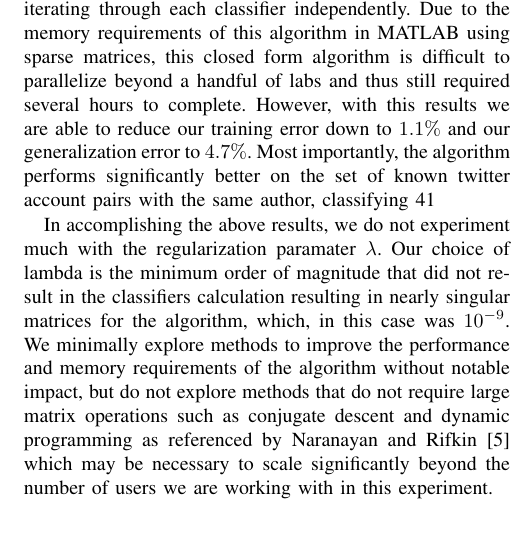
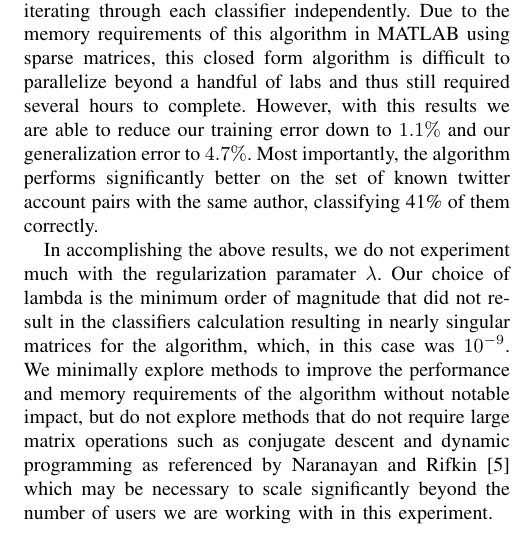
Before and after one commit to lindauer/twitauth, a LaTeX paper (doc/finalreport.tex): part of one column of page 4 of 4, cut so that both start at the same text. Compiled offline with pdfLaTeX.

Commit message:
Minor fix in the percentage report of RLSC

```diff
--- a/doc/finalreport.tex
+++ b/doc/finalreport.tex
@@ -663,7 +663,7 @@ $$J(\theta) = \frac{1}{2} (X\theta - \vec{y})^T \Phi_j (X\theta-\vec{y}) + \lamb
 $$ \bigtriangledown_\theta J(\theta) = X^T \Phi_j X \theta -X^T \Phi_j \vec{y} +2 \lambda \theta = 0$$
 $$ \theta= (X^T\Phi_j X+2 \lambda I)^{-1} X^T \Phi_j \vec{y}$$
 
-Using this closed form requires the generation of $\Phi \in \Re^{500k x 500k}$   for each of the 844 classifiers and requires  iterating through each classifier independently.  Due to the memory requirements of this algorithm in MATLAB using sparse matrices, this closed form algorithm is difficult to parallelize beyond a handful of labs and thus still required several hours to complete.  However, with this results we are able to reduce our training error down to $1.1\%$ and our generalization error to $4.7\%$.  Most importantly,  the algorithm performs significantly better on the set of known twitter account pairs with the same author, classifying 41% of them correctly.
+Using this closed form requires the generation of $\Phi \in \Re^{500k x 500k}$   for each of the 844 classifiers and requires  iterating through each classifier independently.  Due to the memory requirements of this algorithm in MATLAB using sparse matrices, this closed form algorithm is difficult to parallelize beyond a handful of labs and thus still required several hours to complete.  However, with this results we are able to reduce our training error down to $1.1\%$ and our generalization error to $4.7\%$.  Most importantly,  the algorithm performs significantly better on the set of known twitter account pairs with the same author, classifying 41\% of them correctly.
 
 In accomplishing the above results, we do not experiment much with the regularization paramater $\lambda$.  Our choice of lambda is the minimum order of magnitude that did not result in the classifiers calculation resulting in nearly singular matrices for the algorithm, which, in this case was $10^{-9}$.  We minimally explore methods to improve the performance and memory requirements of the algorithm without notable impact, but do not explore methods that do not require large matrix operations such as conjugate descent and dynamic programming as referenced by Naranayan and Rifkin \cite{Rifkin} which may be necessary to scale significantly beyond the number of users we are working with in this experiment.
 
```
